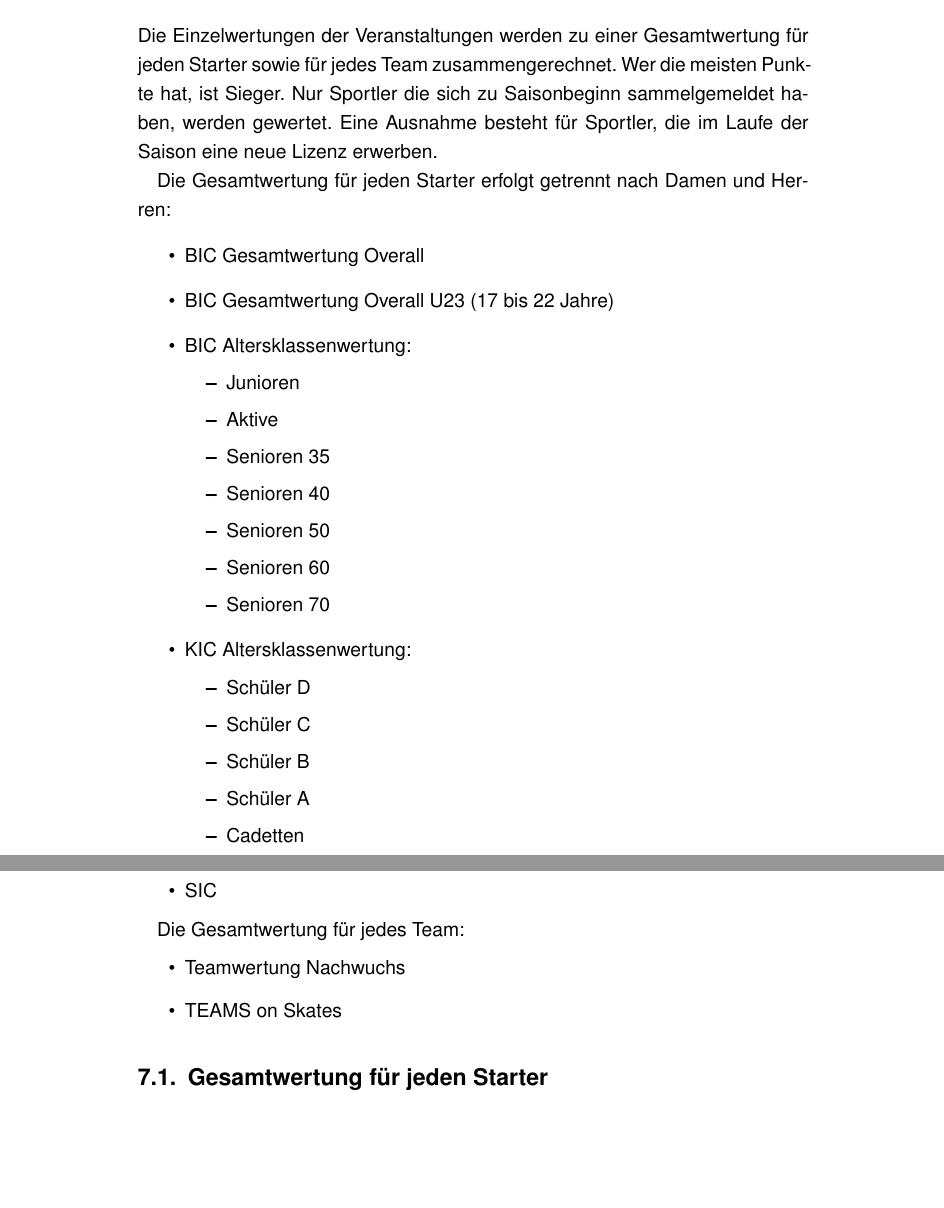
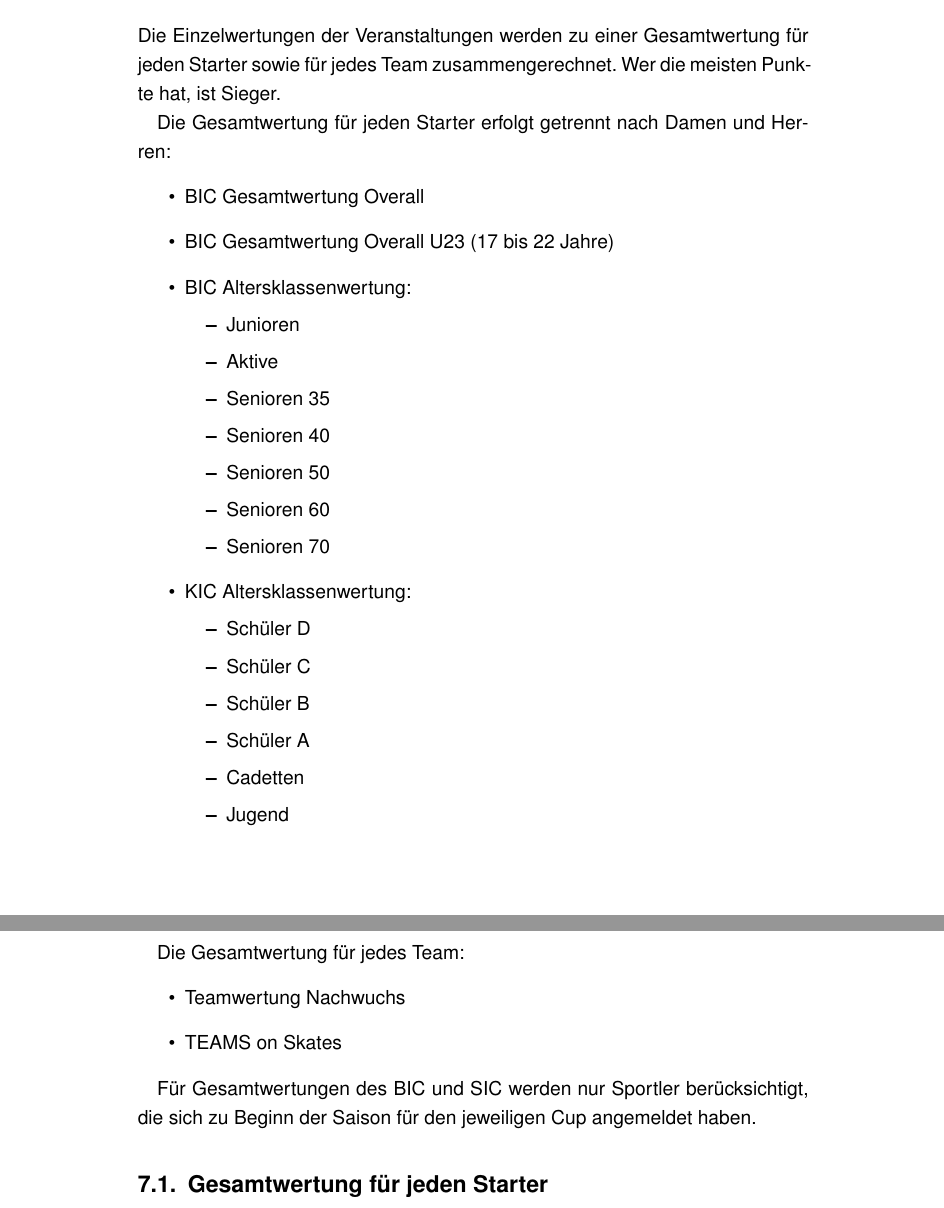
Before and after one commit to andipaetzold/bayerncup-durchfuehrungsbestimmungen, a LaTeX document (main.tex, which reads gesamtwertung.tex): two parts of pages 9 and 10 of 16, joined at a grey line, cut so that both start at the same text, the shorter picture padded with empty space. Compiled offline with pdfLaTeX.

Commit message:
Sonstiges

```diff
--- a/gesamtwertung.tex
+++ b/gesamtwertung.tex
@@ -1,6 +1,6 @@
 % !TeX spellcheck = de_DE
 \section{Gesamtwertung der Veranstaltungen}
-Die Einzelwertungen der Veranstaltungen werden zu einer Gesamtwertung für jeden Starter sowie für jedes Team zusammengerechnet. Wer die meisten Punkte hat, ist Sieger. Nur Sportler die sich zu Saisonbeginn sammelgemeldet haben, werden gewertet. Eine Ausnahme besteht für Sportler, die im Laufe der Saison eine neue Lizenz erwerben.
+Die Einzelwertungen der Veranstaltungen werden zu einer Gesamtwertung für jeden Starter sowie für jedes Team zusammengerechnet. Wer die meisten Punkte hat, ist Sieger.
 
 Die Gesamtwertung für jeden Starter erfolgt getrennt nach Damen und Herren:
 \begin{itemize}
@@ -33,6 +33,8 @@ Die Gesamtwertung für jedes Team:
 	\item Teamwertung Nachwuchs
 	\item TEAMS on Skates
 \end{itemize}
+
+Für Gesamtwertungen des BIC und SIC werden nur Sportler berücksichtigt, die sich zu Beginn der Saison für den jeweiligen Cup angemeldet haben.
 
 \subsection{Gesamtwertung für jeden Starter}
 
```
Also changed, not shown: anhang.tex (+1 -1 lines), startberechtigung.tex (+3 -0 lines).
